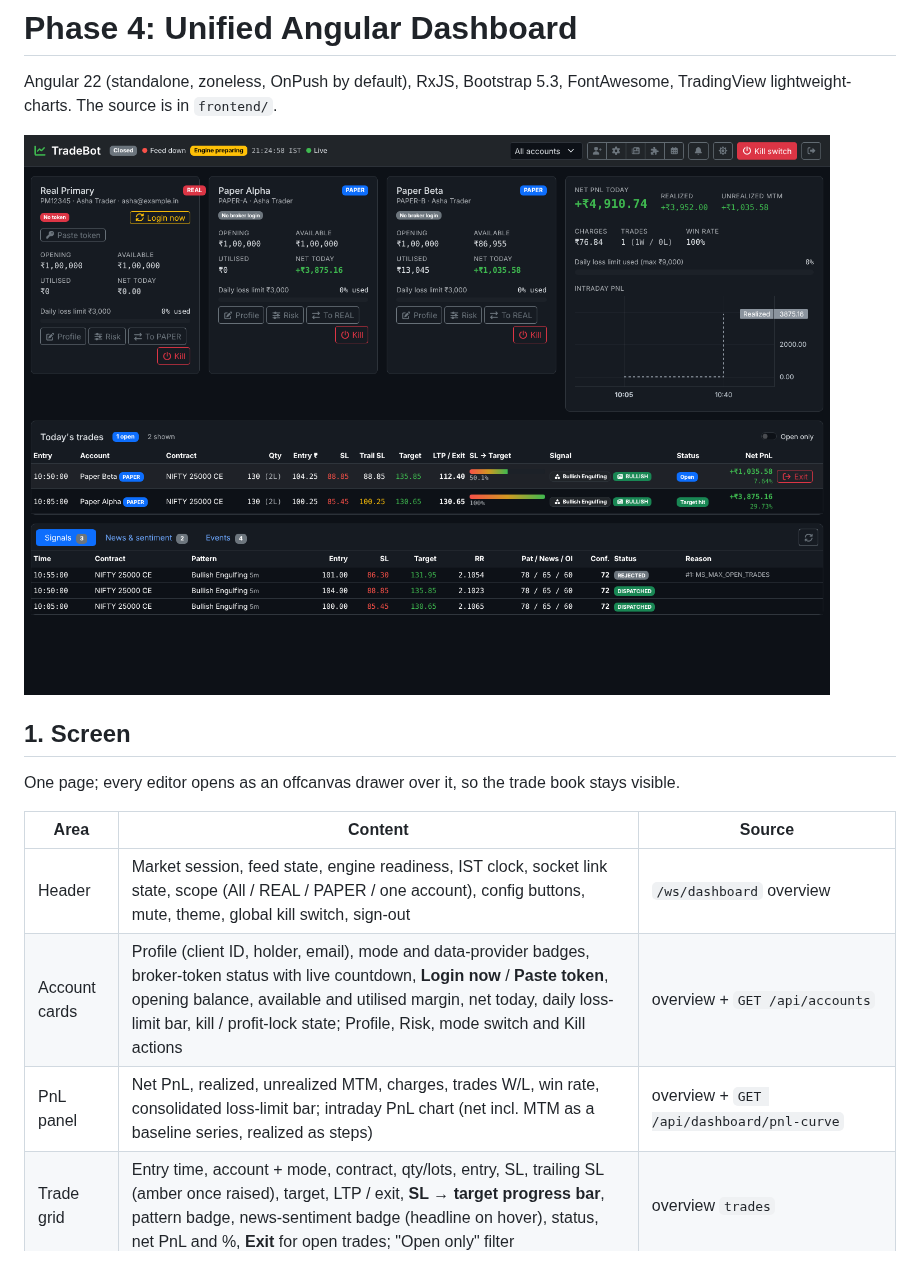
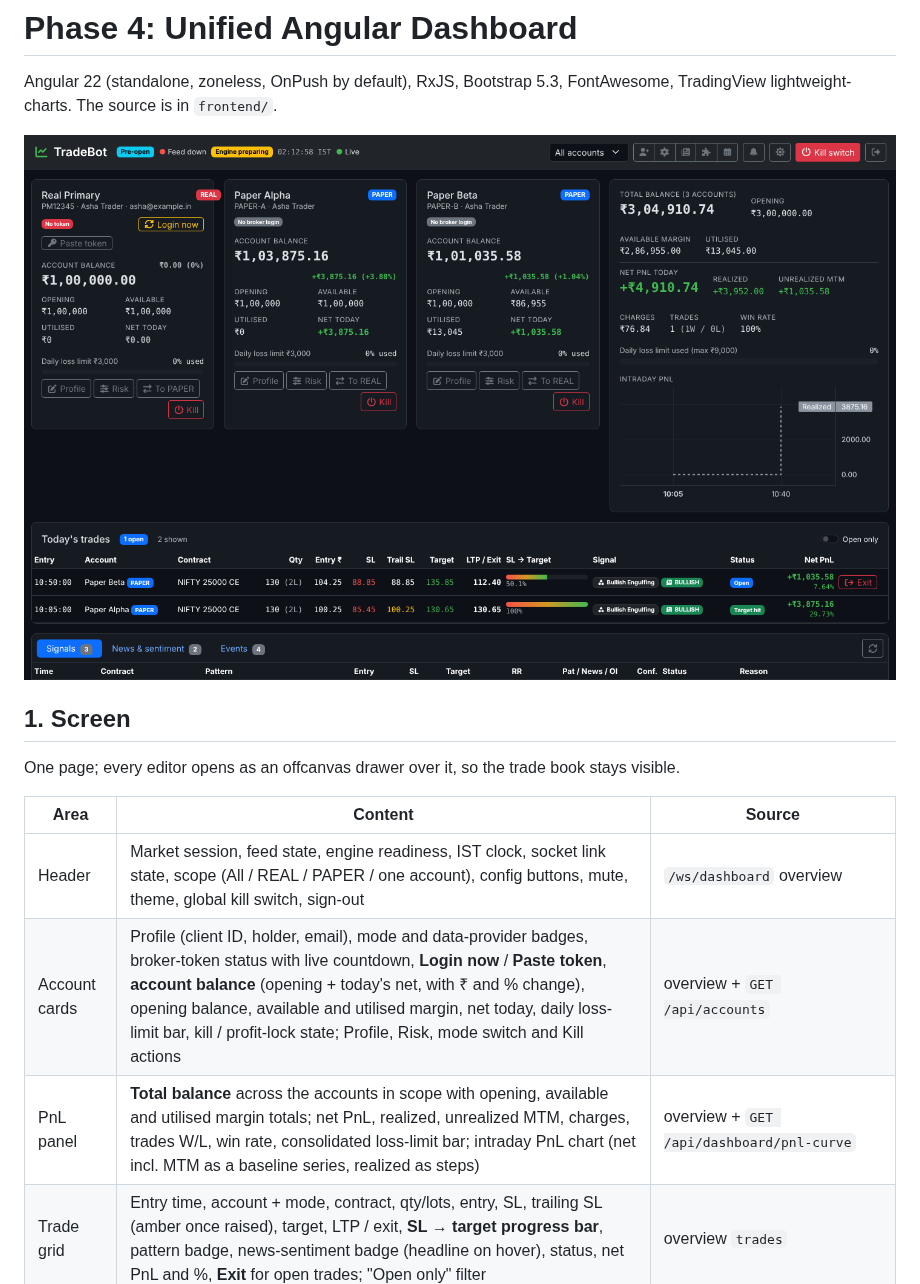
Before and after one commit to jothi-prabaharan/trade-bot, a Markdown page: docs/PHASE4_DASHBOARD.md, the part around the change. Rendered like a GitHub page; pictures changed too: docs/images/dashboard-dark.png.

```diff
--- a/docs/PHASE4_DASHBOARD.md
+++ b/docs/PHASE4_DASHBOARD.md
@@ -10,8 +10,8 @@ One page; every editor opens as an offcanvas drawer over it, so the trade book s
 | Area | Content | Source |
 |---|---|---|
 | Header | Market session, feed state, engine readiness, IST clock, socket link state, scope (All / REAL / PAPER / one account), config buttons, mute, theme, global kill switch, sign-out | `/ws/dashboard` overview |
-| Account cards | Profile (client ID, holder, email), mode and data-provider badges, broker-token status with live countdown, **Login now** / **Paste token**, opening balance, available and utilised margin, net today, daily loss-limit bar, kill / profit-lock state; Profile, Risk, mode switch and Kill actions | overview + `GET /api/accounts` |
-| PnL panel | Net PnL, realized, unrealized MTM, charges, trades W/L, win rate, consolidated loss-limit bar; intraday PnL chart (net incl. MTM as a baseline series, realized as steps) | overview + `GET /api/dashboard/pnl-curve` |
+| Account cards | Profile (client ID, holder, email), mode and data-provider badges, broker-token status with live countdown, **Login now** / **Paste token**, **account balance** (opening + today's net, with ₹ and % change), opening balance, available and utilised margin, net today, daily loss-limit bar, kill / profit-lock state; Profile, Risk, mode switch and Kill actions | overview + `GET /api/accounts` |
+| PnL panel | **Total balance** across the accounts in scope with opening, available and utilised margin totals; net PnL, realized, unrealized MTM, charges, trades W/L, win rate, consolidated loss-limit bar; intraday PnL chart (net incl. MTM as a baseline series, realized as steps) | overview + `GET /api/dashboard/pnl-curve` |
 | Trade grid | Entry time, account + mode, contract, qty/lots, entry, SL, trailing SL (amber once raised), target, LTP / exit, **SL → target progress bar**, pattern badge, news-sentiment badge (headline on hover), status, net PnL and %, **Exit** for open trades; "Open only" filter | overview `trades` |
 | Trade drawer | Option candles (1m/3m/5m/15m) with entry / SL / trailing SL / target / exit lines and buy/sell markers; underlying candles with the pattern's pivots and breakout line; every order leg with status, trigger and broker number | `GET /api/trades/{id}`, `GET /api/candles` |
 | Tabs | Signals (scores, RR, status, rejection reason) · News & sentiment (per-instrument bias chips, news with impact and sources, **Scan now**) · Events | `GET /api/signals`, `/api/news`, `/api/news/sentiment`, `/api/events` |
```
Also changed, not shown: 6 other files.
